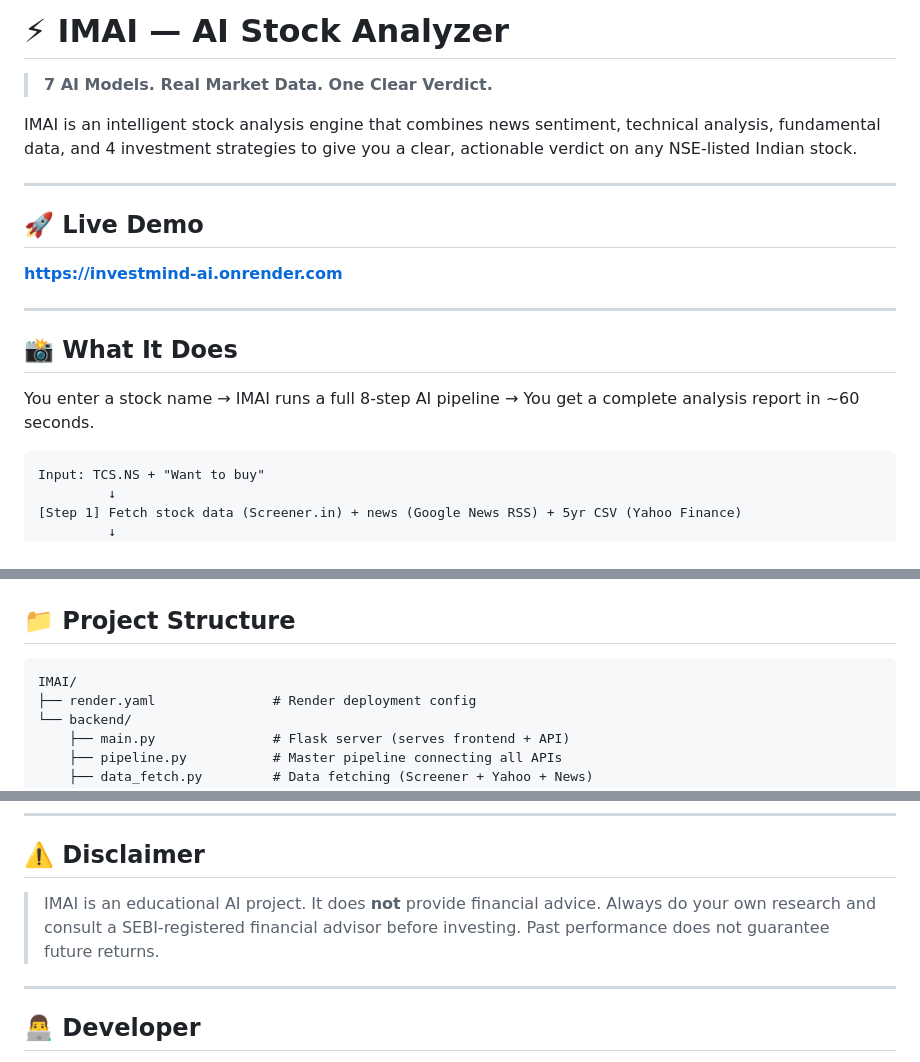
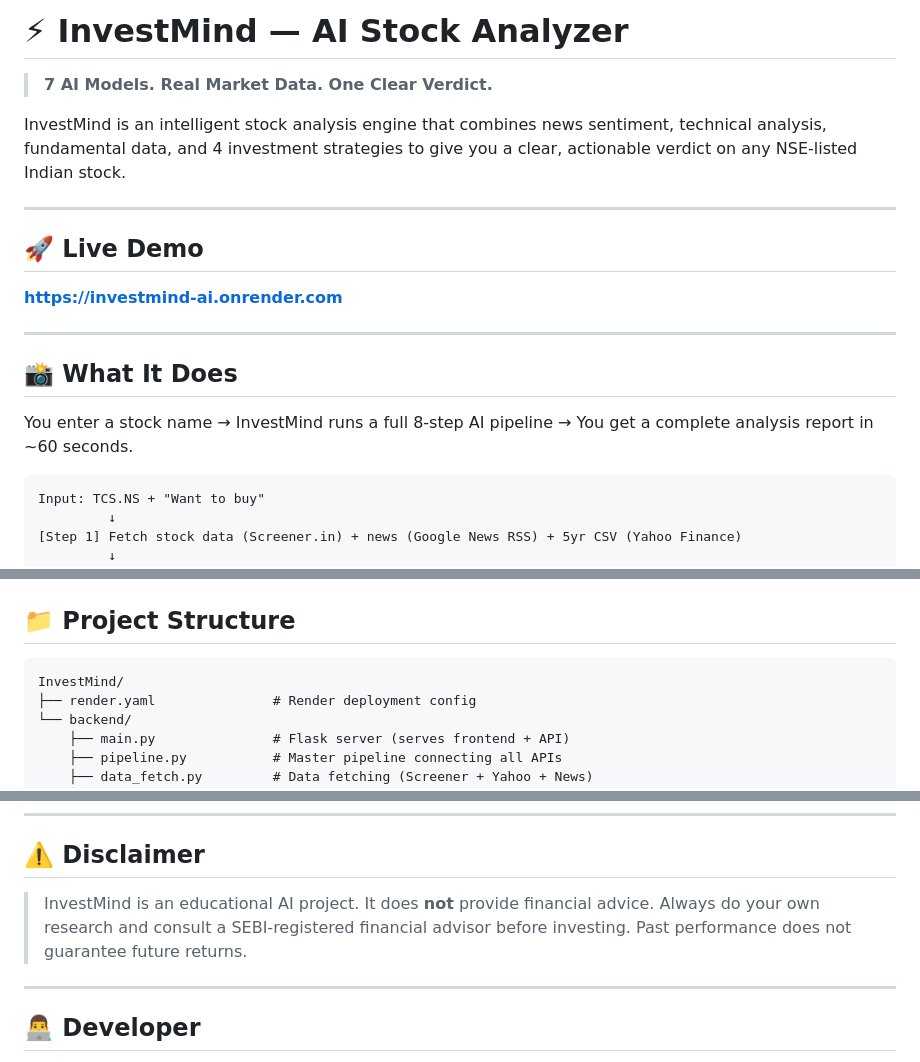
Before and after one commit to kashif-kairo/InvestMind_AI, a Markdown page: README.md, 3 parts joined by grey strips. Drawn GitHub-style.

Commit message:
Rename IMAI to InvestMind in README

````diff
--- a/README.md
+++ b/README.md
@@ -1,8 +1,8 @@
-# ⚡ IMAI — AI Stock Analyzer
+# ⚡ InvestMind — AI Stock Analyzer
 
 > **7 AI Models. Real Market Data. One Clear Verdict.**
 
-IMAI is an intelligent stock analysis engine that combines news sentiment, technical analysis, fundamental data, and 4 investment strategies to give you a clear, actionable verdict on any NSE-listed Indian stock.
+InvestMind is an intelligent stock analysis engine that combines news sentiment, technical analysis, fundamental data, and 4 investment strategies to give you a clear, actionable verdict on any NSE-listed Indian stock.
 
 ---
 
@@ -14,7 +14,7 @@ IMAI is an intelligent stock analysis engine that combines news sentiment, techn
 
 ## 📸 What It Does
 
-You enter a stock name → IMAI runs a full 8-step AI pipeline → You get a complete analysis report in ~60 seconds.
+You enter a stock name → InvestMind runs a full 8-step AI pipeline → You get a complete analysis report in ~60 seconds.
 
 ```
 Input: TCS.NS + "Want to buy"
@@ -101,7 +101,7 @@ Hosting   → Render (free tier)
 ## 📁 Project Structure
 
 ```
-IMAI/
+InvestMind/
 ├── render.yaml               # Render deployment config
 └── backend/
     ├── main.py               # Flask server (serves frontend + API)
@@ -215,7 +215,7 @@ Sentiment Adjustment → ±0.5 bonus/penalty
 
 ## ⚠️ Disclaimer
 
-> IMAI is an educational AI project. It does **not** provide financial advice. Always do your own research and consult a SEBI-registered financial advisor before investing. Past performance does not guarantee future returns.
+> InvestMind is an educational AI project. It does **not** provide financial advice. Always do your own research and consult a SEBI-registered financial advisor before investing. Past performance does not guarantee future returns.
 
 ---
 
````
